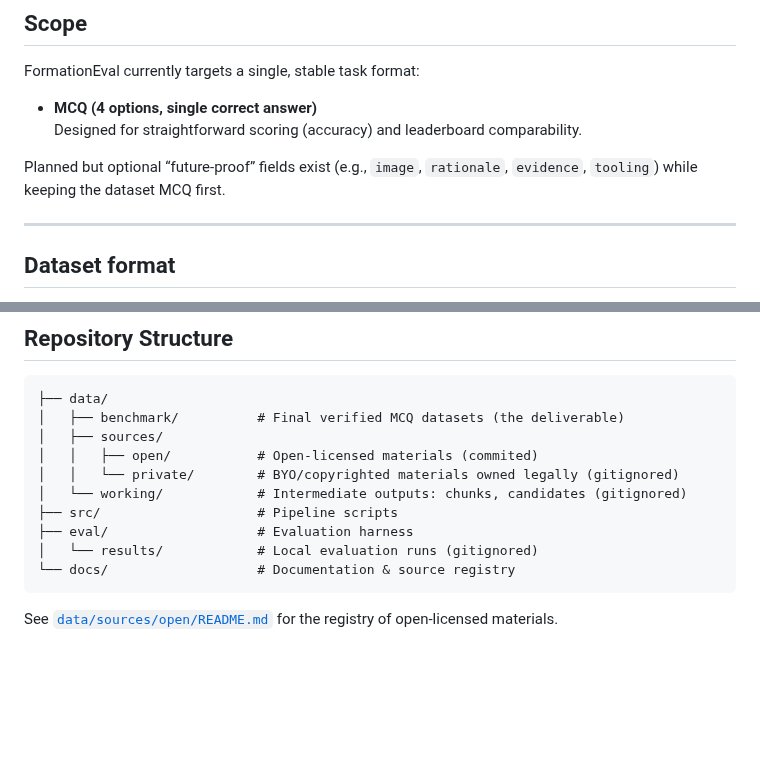
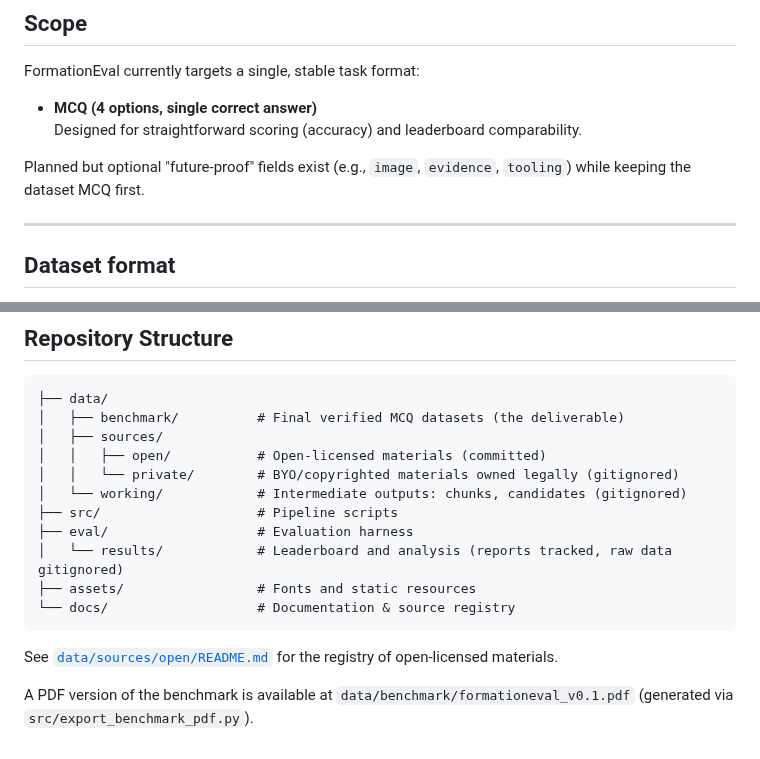
Before and after one commit to AlmazErmilov/FormationEval-an-Open-Benchmark-for-Oil-Gas-Geoscience-MCQ-Evaluation, a Markdown page: README.md, 2 parts joined by grey strips. GitHub-like rendering; blank space fills up the shorter version.

Commit message:
fix(docs): update README for clarity and consistency
Correct minor typos and enhance descriptions in the README, including updates to the item ID format and clarifications on the data structure. Add a note about the availability of the benchmark PDF.

````diff
--- a/README.md
+++ b/README.md
@@ -25,7 +25,7 @@ FormationEval currently targets a single, stable task format:
 - **MCQ (4 options, single correct answer)**
   Designed for straightforward scoring (accuracy) and leaderboard comparability.
 
-Planned but optional “future-proof” fields exist (e.g., `image`, `rationale`, `evidence`, `tooling`) while keeping the dataset MCQ first.
+Planned but optional "future-proof" fields exist (e.g., `image`, `evidence`, `tooling`) while keeping the dataset MCQ first.
 
 ---
 
@@ -124,13 +124,16 @@ Users may generate private question sets from textbooks/exams they are legally e
 ├── data/
 │   ├── benchmark/          # Final verified MCQ datasets (the deliverable)
 │   ├── sources/
-│   │   ├── open/           # Open-licensed materials (commited)
+│   │   ├── open/           # Open-licensed materials (committed)
 │   │   └── private/        # BYO/copyrighted materials owned legally (gitignored)
 │   └── working/            # Intermediate outputs: chunks, candidates (gitignored)
 ├── src/                    # Pipeline scripts
 ├── eval/                   # Evaluation harness
-│   └── results/            # Local evaluation runs (gitignored)
+│   └── results/            # Leaderboard and analysis (reports tracked, raw data gitignored)
+├── assets/                 # Fonts and static resources
 └── docs/                   # Documentation & source registry
 ```
 
 See [`data/sources/open/README.md`](data/sources/open/README.md) for the registry of open-licensed materials.
+
+A PDF version of the benchmark is available at `data/benchmark/formationeval_v0.1.pdf` (generated via `src/export_benchmark_pdf.py`).
````
Also changed, not shown: other parts of README.md (+1 -1 lines).
